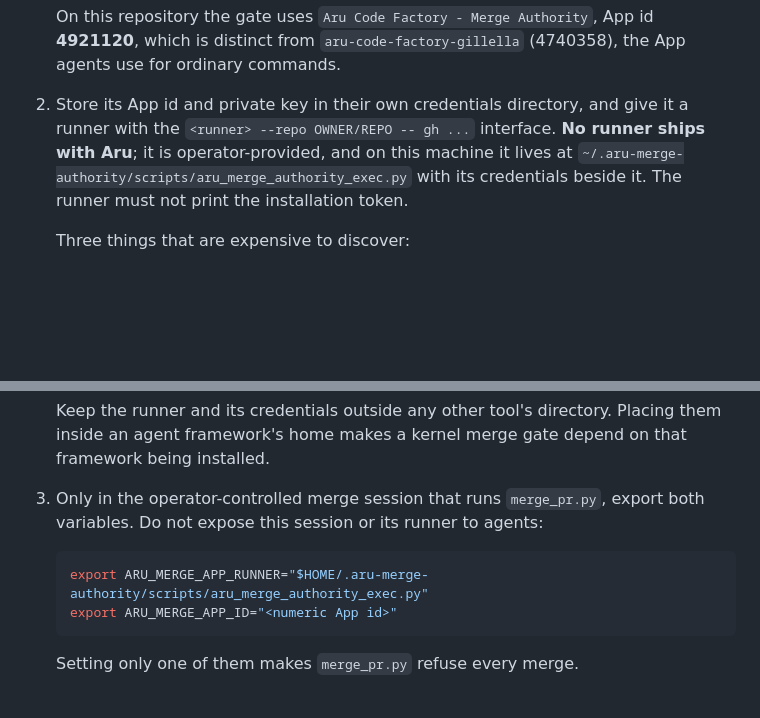
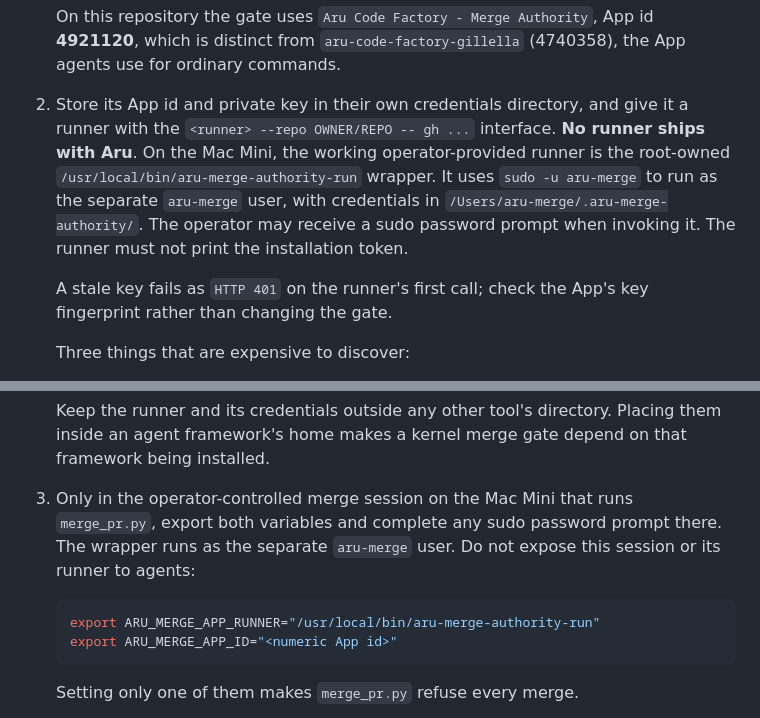
Before and after one commit to gillella/Aru_Agentic_SDLC, a Markdown page: docs/OPERATIONS.md, 2 parts joined by grey strips. GitHub-like rendering; blank space fills up the shorter version.

Commit message:
docs: point operators to the Mac Mini merge-authority runner

````diff
--- a/docs/OPERATIONS.md
+++ b/docs/OPERATIONS.md
@@ -301,9 +301,15 @@ board, criteria and queue gates.
    App agents use for ordinary commands.
 2. Store its App id and private key in their own credentials directory, and give
    it a runner with the `<runner> --repo OWNER/REPO -- gh ...` interface. **No
-   runner ships with Aru**; it is operator-provided, and on this machine it lives
-   at `~/.aru-merge-authority/scripts/aru_merge_authority_exec.py` with its
-   credentials beside it. The runner must not print the installation token.
+   runner ships with Aru**. On the Mac Mini, the working operator-provided runner
+   is the root-owned `/usr/local/bin/aru-merge-authority-run` wrapper. It uses
+   `sudo -u aru-merge` to run as the separate `aru-merge` user, with credentials
+   in `/Users/aru-merge/.aru-merge-authority/`. The operator may receive a sudo
+   password prompt when invoking it. The runner must not print the installation
+   token.
+
+   A stale key fails as `HTTP 401` on the runner's first call; check the App's
+   key fingerprint rather than changing the gate.
 
    Three things that are expensive to discover:
 
@@ -320,11 +326,13 @@ board, criteria and queue gates.
    Keep the runner and its credentials outside any other tool's directory. Placing
    them inside an agent framework's home makes a kernel merge gate depend on that
    framework being installed.
-3. Only in the operator-controlled merge session that runs `merge_pr.py`, export
-   both variables. Do not expose this session or its runner to agents:
+3. Only in the operator-controlled merge session on the Mac Mini that runs
+   `merge_pr.py`, export both variables and complete any sudo password prompt
+   there. The wrapper runs as the separate `aru-merge` user. Do not expose this
+   session or its runner to agents:
 
    ```bash
-   export ARU_MERGE_APP_RUNNER="$HOME/.aru-merge-authority/scripts/aru_merge_authority_exec.py"
+   export ARU_MERGE_APP_RUNNER="/usr/local/bin/aru-merge-authority-run"
    export ARU_MERGE_APP_ID="<numeric App id>"
    ```
 
````
